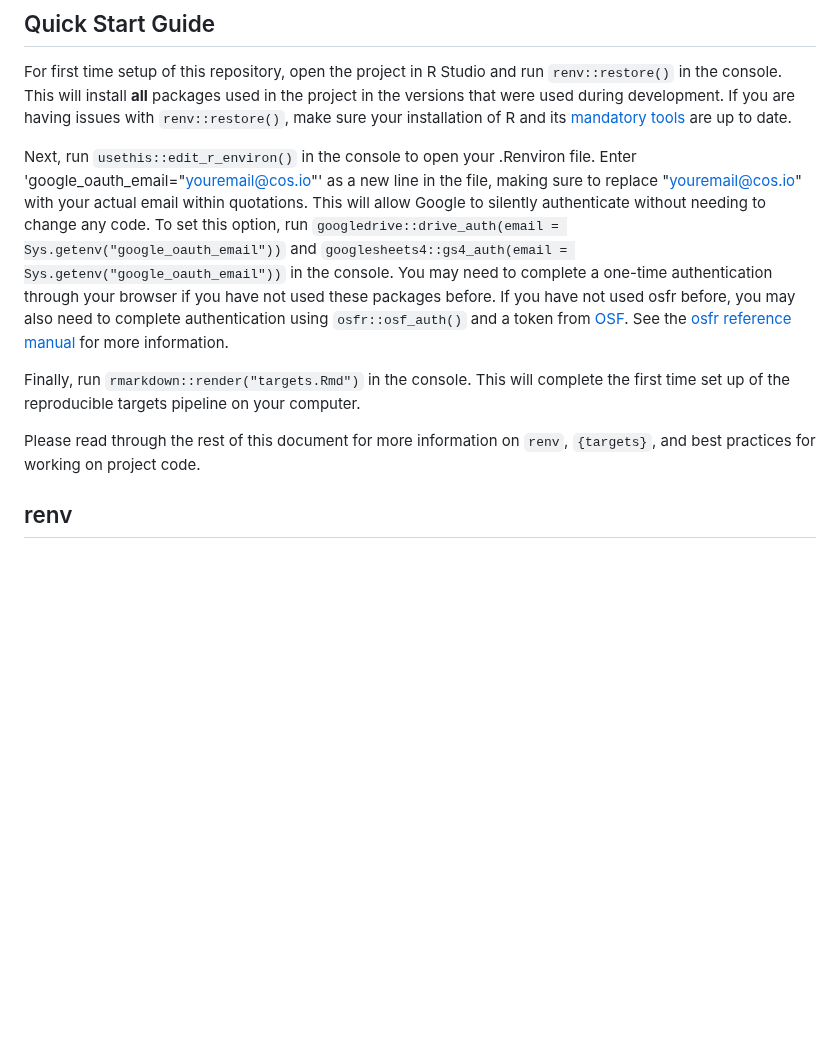
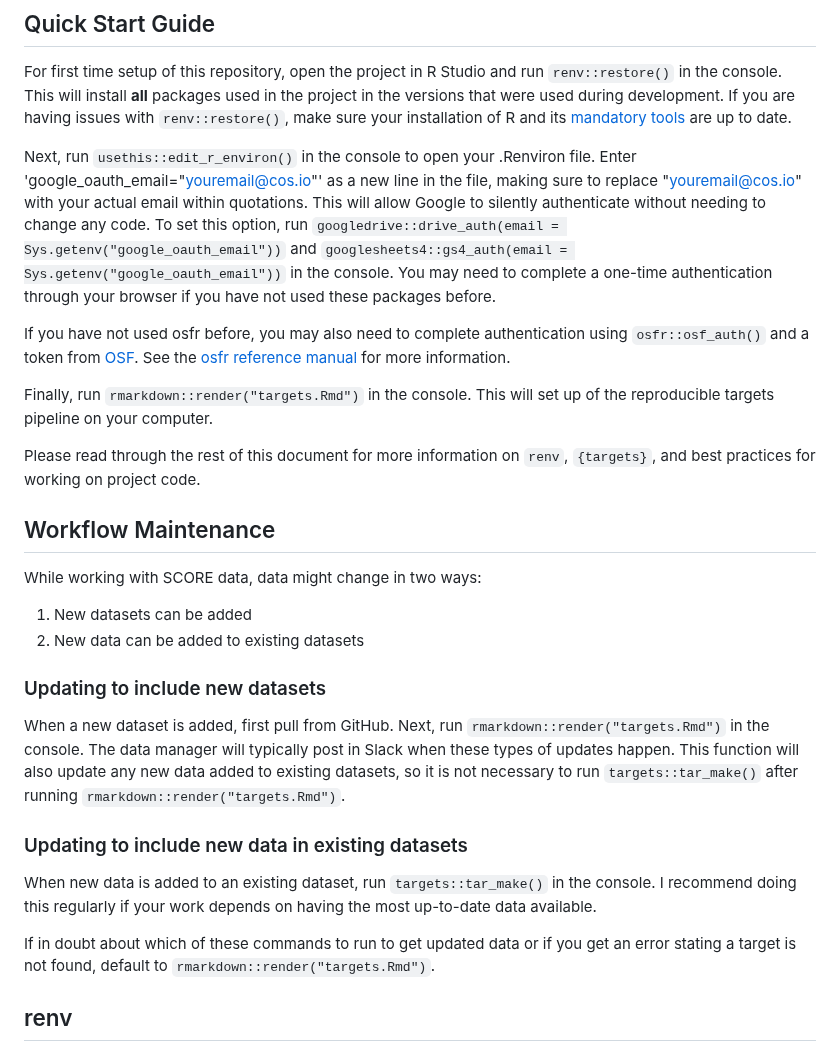
Before and after one commit to CenterForOpenScience/SCORE-papers, a Markdown page: README.md, the part around one of its changes. Rendered like a GitHub page; blank space fills up the shorter version.

Commit message:
fixed formatting, added maintenance guide

```diff
--- a/README.md
+++ b/README.md
@@ -6,11 +6,30 @@ This project uses the R packages `renv` and `{targets}` to facilitate reproducib
 
 For first time setup of this repository, open the project in R Studio and run `renv::restore()` in the console. This will install **all** packages used in the project in the versions that were used during development. If you are having issues with `renv::restore()`, make sure your installation of R and its [mandatory tools](https://mac.r-project.org/tools/) are up to date.
 
-Next, run `usethis::edit_r_environ()` in the console to open your .Renviron file. Enter 'google_oauth_email="youremail@cos.io"' as a new line in the file, making sure to replace "youremail@cos.io" with your actual email within quotations. This will allow Google to silently authenticate without needing to change any code. To set this option, run `googledrive::drive_auth(email = Sys.getenv("google_oauth_email"))` and `googlesheets4::gs4_auth(email = Sys.getenv("google_oauth_email"))` in the console. You may need to complete a one-time authentication through your browser if you have not used these packages before. If you have not used osfr before, you may also need to complete authentication using `osfr::osf_auth()` and a token from [OSF](https://osf.io/settings/tokens/). See the [osfr reference manual](https://cran.r-project.org/web/packages/osfr/osfr.pdf) for more information.
+Next, run `usethis::edit_r_environ()` in the console to open your .Renviron file. Enter 'google_oauth_email="youremail@cos.io"' as a new line in the file, making sure to replace "youremail@cos.io" with your actual email within quotations. This will allow Google to silently authenticate without needing to change any code. To set this option, run `googledrive::drive_auth(email = Sys.getenv("google_oauth_email"))` and `googlesheets4::gs4_auth(email = Sys.getenv("google_oauth_email"))` in the console. You may need to complete a one-time authentication through your browser if you have not used these packages before.
 
-Finally, run `rmarkdown::render("targets.Rmd")` in the console. This will complete the first time set up of the reproducible targets pipeline on your computer.
+If you have not used osfr before, you may also need to complete authentication using `osfr::osf_auth()` and a token from [OSF](https://osf.io/settings/tokens/). See the [osfr reference manual](https://cran.r-project.org/web/packages/osfr/osfr.pdf) for more information.
+
+Finally, run `rmarkdown::render("targets.Rmd")` in the console. This will set up of the reproducible targets pipeline on your computer.
 
 Please read through the rest of this document for more information on `renv`, `{targets}`, and best practices for working on project code.
+
+## Workflow Maintenance
+
+While working with SCORE data, data might change in two ways:
+
+1) New datasets can be added
+2) New data can be added to existing datasets
+
+### Updating to include new datasets
+
+When a new dataset is added, first pull from GitHub. Next, run `rmarkdown::render("targets.Rmd")` in the console. The data manager will typically post in Slack when these types of updates happen. This function will also update any new data added to existing datasets, so it is not necessary to run `targets::tar_make()` after running `rmarkdown::render("targets.Rmd")`.
+
+### Updating to include new data in existing datasets
+
+When new data is added to an existing dataset, run `targets::tar_make()` in the console. I recommend doing this regularly if your work depends on having the most up-to-date data available.
+
+If in doubt about which of these commands to run to get updated data or if you get an error stating a target is not found, default to `rmarkdown::render("targets.Rmd")`.
 
 ## renv
 
```
Also changed, not shown: other parts of README.md (+1 -1 lines).
